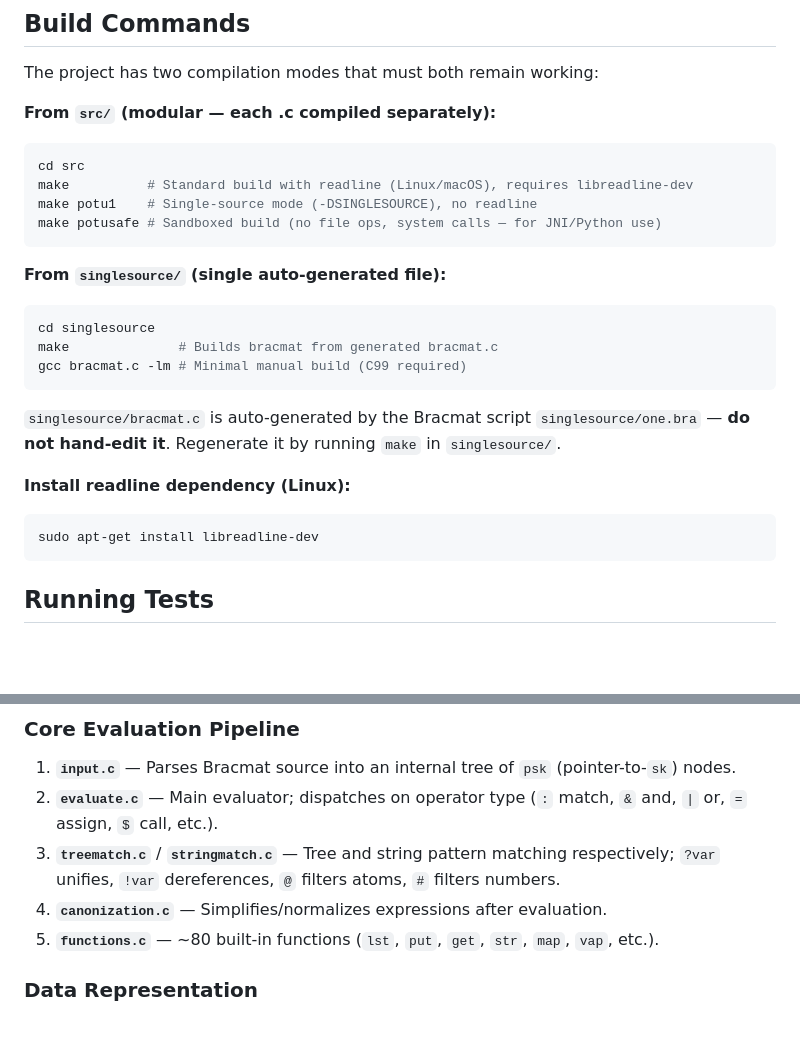
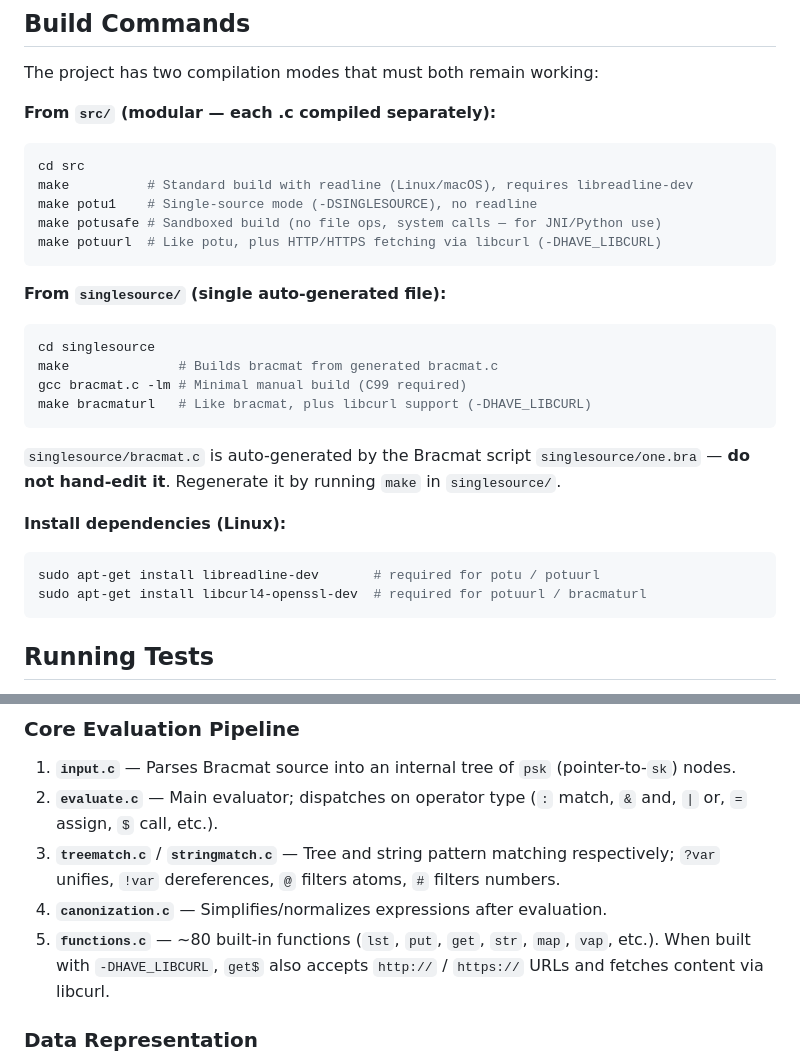
Before and after one commit to BartJongejan/Bracmat, a Markdown page: CLAUDE.md, 2 parts joined by grey strips. GitHub-like rendering; blank space fills up the shorter version.

Commit message:
Update CLAUDE.md to document URL fetching and potuurl/bracmaturl targets
Co-Authored-By: Claude Sonnet 4.6 <noreply@anthropic.com>

````diff
--- a/CLAUDE.md
+++ b/CLAUDE.md
@@ -16,6 +16,7 @@ cd src
 make          # Standard build with readline (Linux/macOS), requires libreadline-dev
 make potu1    # Single-source mode (-DSINGLESOURCE), no readline
 make potusafe # Sandboxed build (no file ops, system calls — for JNI/Python use)
+make potuurl  # Like potu, plus HTTP/HTTPS fetching via libcurl (-DHAVE_LIBCURL)
 ```
 
 **From `singlesource/` (single auto-generated file):**
@@ -23,13 +24,15 @@ make potusafe # Sandboxed build (no file ops, system calls — for JNI/Python us
 cd singlesource
 make              # Builds bracmat from generated bracmat.c
 gcc bracmat.c -lm # Minimal manual build (C99 required)
+make bracmaturl   # Like bracmat, plus libcurl support (-DHAVE_LIBCURL)
 ```
 
 `singlesource/bracmat.c` is auto-generated by the Bracmat script `singlesource/one.bra` — **do not hand-edit it**. Regenerate it by running `make` in `singlesource/`.
 
-**Install readline dependency (Linux):**
+**Install dependencies (Linux):**
 ```bash
-sudo apt-get install libreadline-dev
+sudo apt-get install libreadline-dev       # required for potu / potuurl
+sudo apt-get install libcurl4-openssl-dev  # required for potuurl / bracmaturl
 ```
 
 ## Running Tests
@@ -69,7 +72,7 @@ The ~40 `.c` files compile in two modes:
 2. **`evaluate.c`** — Main evaluator; dispatches on operator type (`:` match, `&` and, `|` or, `=` assign, `$` call, etc.).
 3. **`treematch.c`** / **`stringmatch.c`** — Tree and string pattern matching respectively; `?var` unifies, `!var` dereferences, `@` filters atoms, `#` filters numbers.
 4. **`canonization.c`** — Simplifies/normalizes expressions after evaluation.
-5. **`functions.c`** — ~80 built-in functions (`lst`, `put`, `get`, `str`, `map`, `vap`, etc.).
+5. **`functions.c`** — ~80 built-in functions (`lst`, `put`, `get`, `str`, `map`, `vap`, etc.). When built with `-DHAVE_LIBCURL`, `get$` also accepts `http://` / `https://` URLs and fetches content via libcurl.
 
 ### Data Representation
 
````
